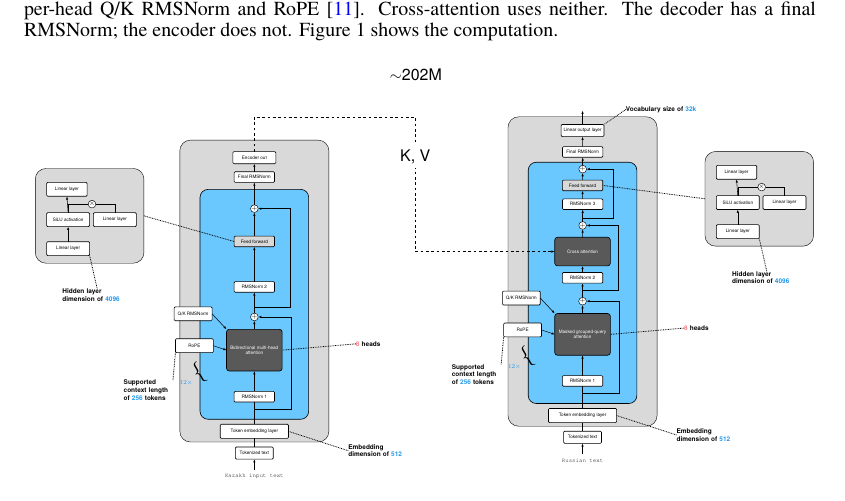
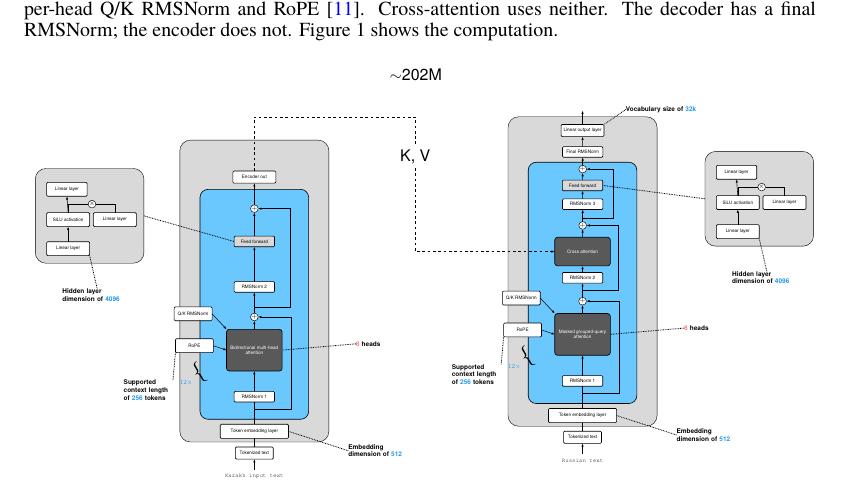
Before and after one commit to Ruslon1/kk-ru, a LaTeX paper (docs/p0-report/main.tex, which reads docs/p0-report/figures/architecture.tex): part of page 2 of 4, cut so that both start at the same text. Compiled offline with XeLaTeX.

Commit message:
Remove nonexistent final encoder norm from architecture

```diff
--- a/docs/p0-report/figures/architecture.tex
+++ b/docs/p0-report/figures/architecture.tex
@@ -51,8 +51,7 @@
 \node[sum,minimum width=0.29cm,minimum height=0.29cm] (decoder-mul) at (2897,538) {$\times$};
 \node[note,text width=1.425cm] (decoder-heads) at (2661.25,1096.5) {\textcolor{headred}{8} heads};
 \node[box,minimum width=1.5cm,minimum height=0.55cm] (decoder-qknorm) at (1945,977.5) {Q/K RMSNorm};
-\node[box,minimum width=1.7cm,minimum height=0.48cm] (encoder-out) at (887.5,421.5) {Encoder out};
-\node[box,minimum width=1.6cm,minimum height=0.42cm] (encoder-final) at (887.5,498.5) {Final RMSNorm};
+\node[box,minimum width=1.7cm,minimum height=0.48cm] (encoder-out) at (887.5,498.5) {Encoder out};
 \node[box,minimum width=1.6cm,minimum height=0.42cm,fill=stackgray] (encoder-ffn) at (887.5,753.5) {Feed forward};
 \node[box,minimum width=1.6cm,minimum height=0.42cm] (encoder-norm2) at (887.5,933.5) {RMSNorm 2};
 \node[attention,minimum width=2.2cm,minimum height=1.65cm] (encoder-attn) at (887.5,1184) {Bidirectional multi-head\\attention};
@@ -88,8 +87,7 @@
 \draw[flow] (encoder-add1.north)--(encoder-norm2.south);
 \draw[flow] (encoder-norm2.north)--(encoder-ffn.south);
 \draw[flow] (encoder-ffn.north)--(encoder-add2.south);
-\draw[flow] (encoder-add2.north)--(encoder-final.south);
-\draw[flow] (encoder-final.north)--(encoder-out.south);
+\draw[flow] (encoder-add2.north)--(encoder-out.south);
 \draw[flow] (887.5,1417.5)--(1033,1417.5)--(1033,1052.5)--(encoder-add1.east);
 \draw[flow] (887.5,1012.5)--(1030,1012.5)--(1030,623.5)--(encoder-add2.east);
 \draw[flow] (2187.5,1595)--(decoder-tokens.south);
```
Also changed, not shown: docs/p0-report/figures/architecture.tex (2 more changed lines).
